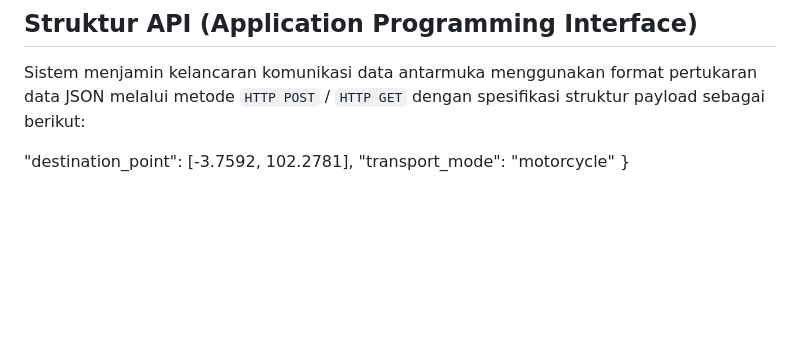
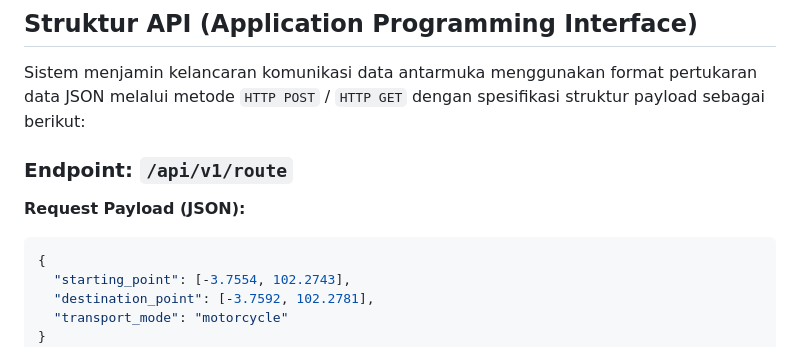
Before and after one commit to Aggrakurnia/UNIB-NetPath-Engine, a Markdown page: README.md, the part around the change. GitHub-like rendering; blank space fills up the shorter version.

Commit message:
README with API request payload details
Add request payload example for API endpoint.

````diff
--- a/README.md
+++ b/README.md
@@ -46,6 +46,11 @@ Sebagai instrumen digital pendukung gerakan *Green Campus* Universitas Bengkulu,
 ## Struktur API (Application Programming Interface)
 Sistem menjamin kelancaran komunikasi data antarmuka menggunakan format pertukaran data JSON melalui metode `HTTP POST` / `HTTP GET` dengan spesifikasi struktur payload sebagai berikut:
 
+ ### Endpoint: `/api/v1/route`
+**Request Payload (JSON):**
+```json
+{
+  "starting_point": [-3.7554, 102.2743],
   "destination_point": [-3.7592, 102.2781],
   "transport_mode": "motorcycle"
 }
````
